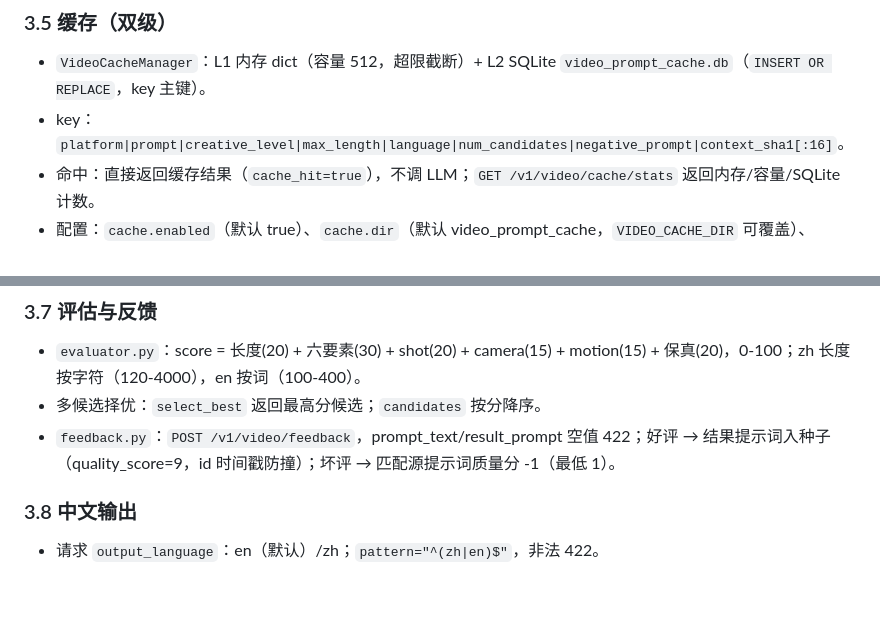
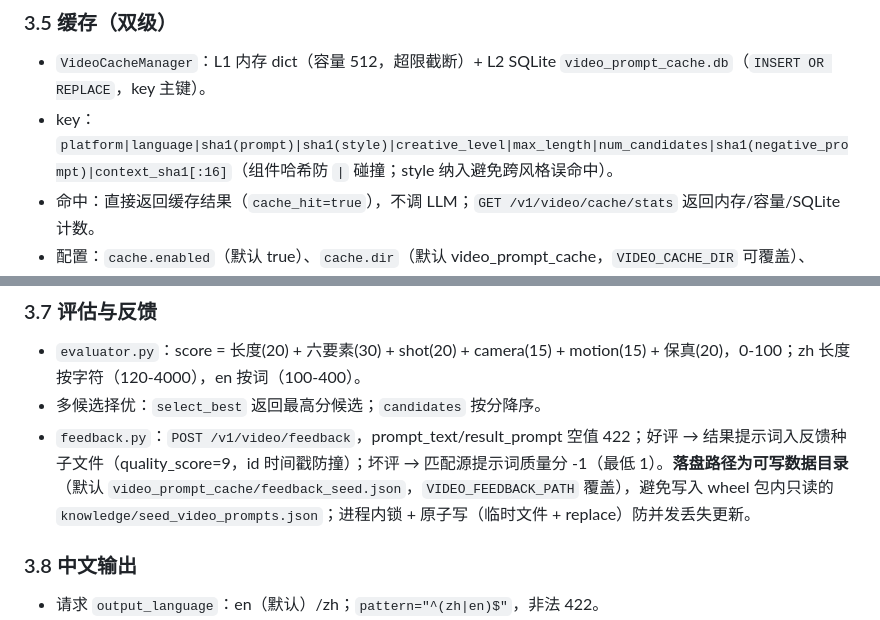
Before and after one commit to Colinchiu007/prompt-engine, a Markdown page: 01-docs/PRD-video-prompt-engine.md, 2 parts joined by grey strips. Rendered like a GitHub page; blank space fills up the shorter version.

Commit message:
docs(video-prompt-engine): 同步反馈落盘路径与缓存key（组件哈希+style）表述

```diff
--- a/01-docs/PRD-video-prompt-engine.md
+++ b/01-docs/PRD-video-prompt-engine.md
@@ -79,7 +79,7 @@
 
 ### 3.5 缓存（双级）
 - `VideoCacheManager`：L1 内存 dict（容量 512，超限截断）+ L2 SQLite `video_prompt_cache.db`（`INSERT OR REPLACE`，key 主键）。
-- key：`platform|prompt|creative_level|max_length|language|num_candidates|negative_prompt|context_sha1[:16]`。
+- key：`platform|language|sha1(prompt)|sha1(style)|creative_level|max_length|num_candidates|sha1(negative_prompt)|context_sha1[:16]`（组件哈希防 `|` 碰撞；style 纳入避免跨风格误命中）。
 - 命中：直接返回缓存结果（`cache_hit=true`），不调 LLM；`GET /v1/video/cache/stats` 返回内存/容量/SQLite 计数。
 - 配置：`cache.enabled`（默认 true）、`cache.dir`（默认 video_prompt_cache，`VIDEO_CACHE_DIR` 可覆盖）、`cache.memory_size`。
 
@@ -91,7 +91,7 @@
 ### 3.7 评估与反馈
 - `evaluator.py`：score = 长度(20) + 六要素(30) + shot(20) + camera(15) + motion(15) + 保真(20)，0-100；zh 长度按字符（120-4000），en 按词（100-400）。
 - 多候选择优：`select_best` 返回最高分候选；`candidates` 按分降序。
-- `feedback.py`：`POST /v1/video/feedback`，prompt_text/result_prompt 空值 422；好评 → 结果提示词入种子（quality_score=9，id 时间戳防撞）；坏评 → 匹配源提示词质量分 -1（最低 1）。
+- `feedback.py`：`POST /v1/video/feedback`，prompt_text/result_prompt 空值 422；好评 → 结果提示词入反馈种子文件（quality_score=9，id 时间戳防撞）；坏评 → 匹配源提示词质量分 -1（最低 1）。**落盘路径为可写数据目录**（默认 `video_prompt_cache/feedback_seed.json`，`VIDEO_FEEDBACK_PATH` 覆盖），避免写入 wheel 包内只读的 `knowledge/seed_video_prompts.json`；进程内锁 + 原子写（临时文件 + replace）防并发丢失更新。
 
 ### 3.8 中文输出
 - 请求 `output_language`：en（默认）/zh；`pattern="^(zh|en)$"`，非法 422。
```
Also changed, not shown: 01-docs/ARCH-video-prompt-engine.md (+2 -1 lines).
